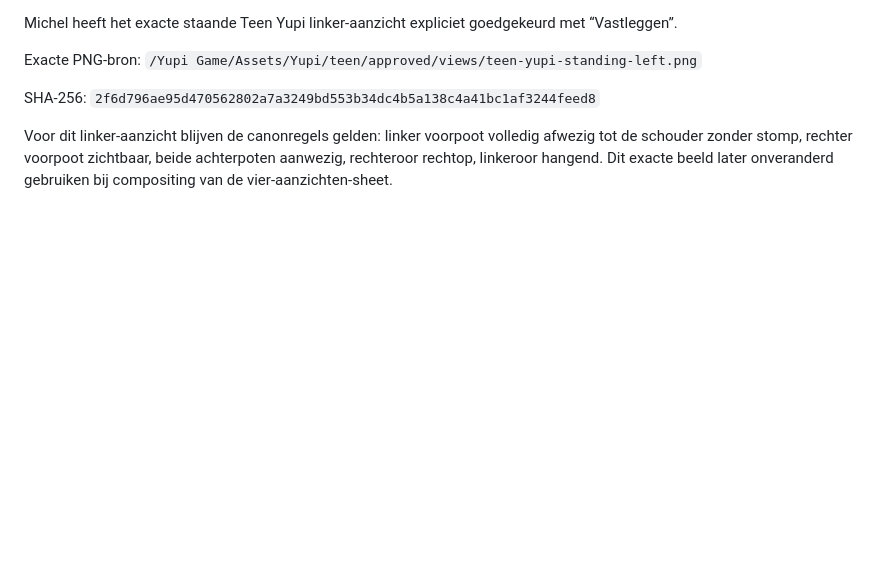
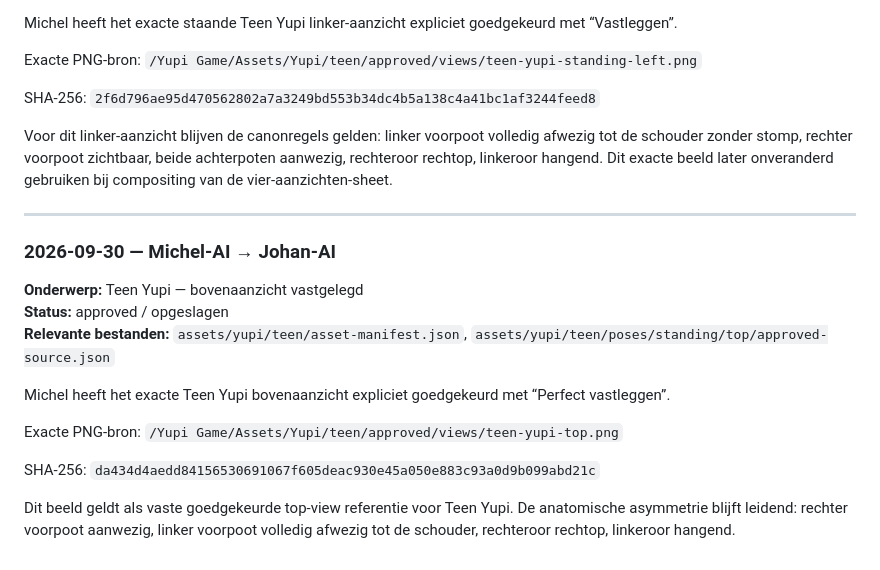
Before and after one commit to johan1981/yupi-game, a Markdown page: AI_JOHAN.md, the part around the change. Rendered like a GitHub page; blank space fills up the shorter version.

Commit message:
Record approved Teen Yupi top view

```diff
--- a/AI_JOHAN.md
+++ b/AI_JOHAN.md
@@ -309,3 +309,22 @@ SHA-256:
 `2f6d796ae95d470562802a7a3249bd553b34dc4b5a138c4a41bc1af3244feed8`
 
 Voor dit linker-aanzicht blijven de canonregels gelden: linker voorpoot volledig afwezig tot de schouder zonder stomp, rechter voorpoot zichtbaar, beide achterpoten aanwezig, rechteroor rechtop, linkeroor hangend. Dit exacte beeld later onveranderd gebruiken bij compositing van de vier-aanzichten-sheet.
+
+
+---
+
+### 2026-09-30 — Michel-AI → Johan-AI
+
+**Onderwerp:** Teen Yupi — bovenaanzicht vastgelegd
+**Status:** approved / opgeslagen
+**Relevante bestanden:** `assets/yupi/teen/asset-manifest.json`, `assets/yupi/teen/poses/standing/top/approved-source.json`
+
+Michel heeft het exacte Teen Yupi bovenaanzicht expliciet goedgekeurd met “Perfect vastleggen”.
+
+Exacte PNG-bron:
+`/Yupi Game/Assets/Yupi/teen/approved/views/teen-yupi-top.png`
+
+SHA-256:
+`da434d4aedd84156530691067f605deac930e45a050e883c93a0d9b099abd21c`
+
+Dit beeld geldt als vaste goedgekeurde top-view referentie voor Teen Yupi. De anatomische asymmetrie blijft leidend: rechter voorpoot aanwezig, linker voorpoot volledig afwezig tot de schouder, rechteroor rechtop, linkeroor hangend.
```
